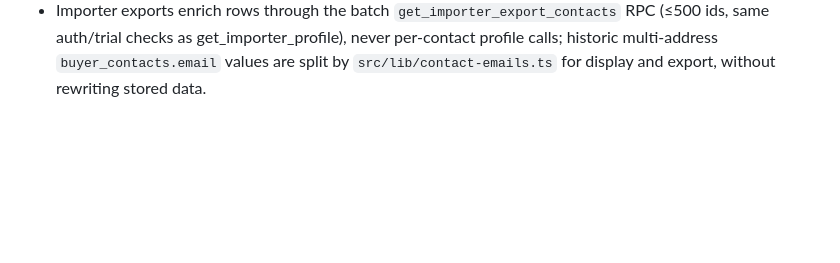
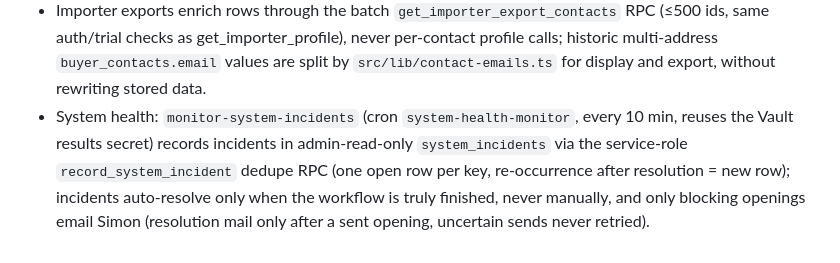
Before and after one commit to SimExport/wine-exporters, a Markdown page: AGENTS.md, the part around the change. Rendered like a GitHub page; blank space fills up the shorter version.

Commit message:
Changes
Co-authored-by: SimExport <319477017+SimExport@users.noreply.github.com>

```diff
--- a/AGENTS.md
+++ b/AGENTS.md
@@ -23,3 +23,4 @@
 - Admin pending emails: legacy pending campaigns become schedulable only via an explicit admin "prepare" (one Claude generation saved as v2, never overwriting existing content) and admin manual edits through `save-campaign-email`, both gated by `adminPendingEmailBlock`; producer notifications (scheduled/launched) are monolingual and sent at most once via `sendOnce` claims in `campaign_email_logs` (unique partial index).
 - Scheduled sending: admin approval inserts into `campaign_send_queue` (RPC `approve_campaign_for_queue`); daily cron `campaign-send-queue-daily` (`0 8 * * *` UTC) calls `send-queued-campaign` via `dispatch_campaign_send_queue` with a Vault-only secret (`campaign_send_queue_internal`, read through `get_campaign_queue_secret`, service_role only — never an env var). The worker enforces max one real send per Paris civil day (counting manual sends, excluding test campaigns), FIFO claim, and never auto-retries uncertain Brevo outcomes (`needs_review`). Legacy campaigns are excluded from the queue.
 - Importer exports enrich rows through the batch `get_importer_export_contacts` RPC (≤500 ids, same auth/trial checks as get_importer_profile), never per-contact profile calls; historic multi-address `buyer_contacts.email` values are split by `src/lib/contact-emails.ts` for display and export, without rewriting stored data.
+- System health: `monitor-system-incidents` (cron `system-health-monitor`, every 10 min, reuses the Vault results secret) records incidents in admin-read-only `system_incidents` via the service-role `record_system_incident` dedupe RPC (one open row per key, re-occurrence after resolution = new row); incidents auto-resolve only when the workflow is truly finished, never manually, and only blocking openings email Simon (resolution mail only after a sent opening, uncertain sends never retried).
```
